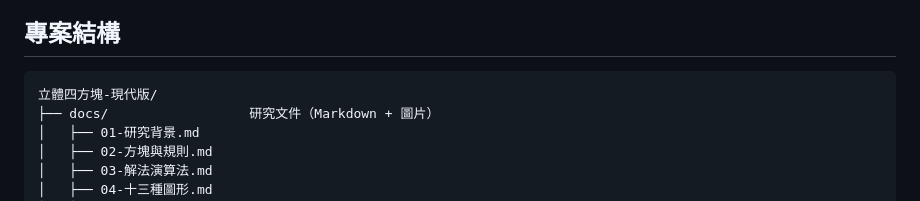
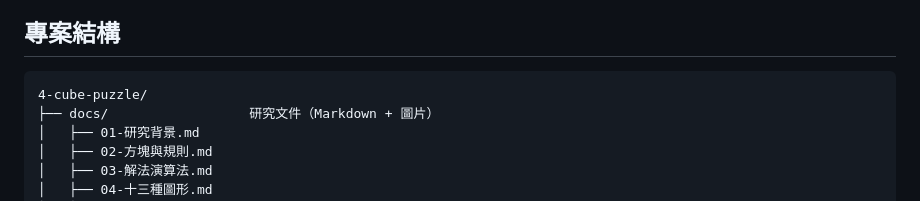
Before and after one commit to timcsy/4-cube-puzzle, a Markdown page: README.md, the part around the change. Drawn GitHub-style.

Commit message:
docs: 結構圖更新資料夾名為 4-cube-puzzle
Co-Authored-By: Claude Opus 4.8 (1M context) <noreply@anthropic.com>

````diff
--- a/README.md
+++ b/README.md
@@ -17,7 +17,7 @@
 ## 專案結構
 
 ```
-立體四方塊-現代版/
+4-cube-puzzle/
 ├── docs/                  研究文件（Markdown + 圖片）
 │   ├── 01-研究背景.md
 │   ├── 02-方塊與規則.md
````
